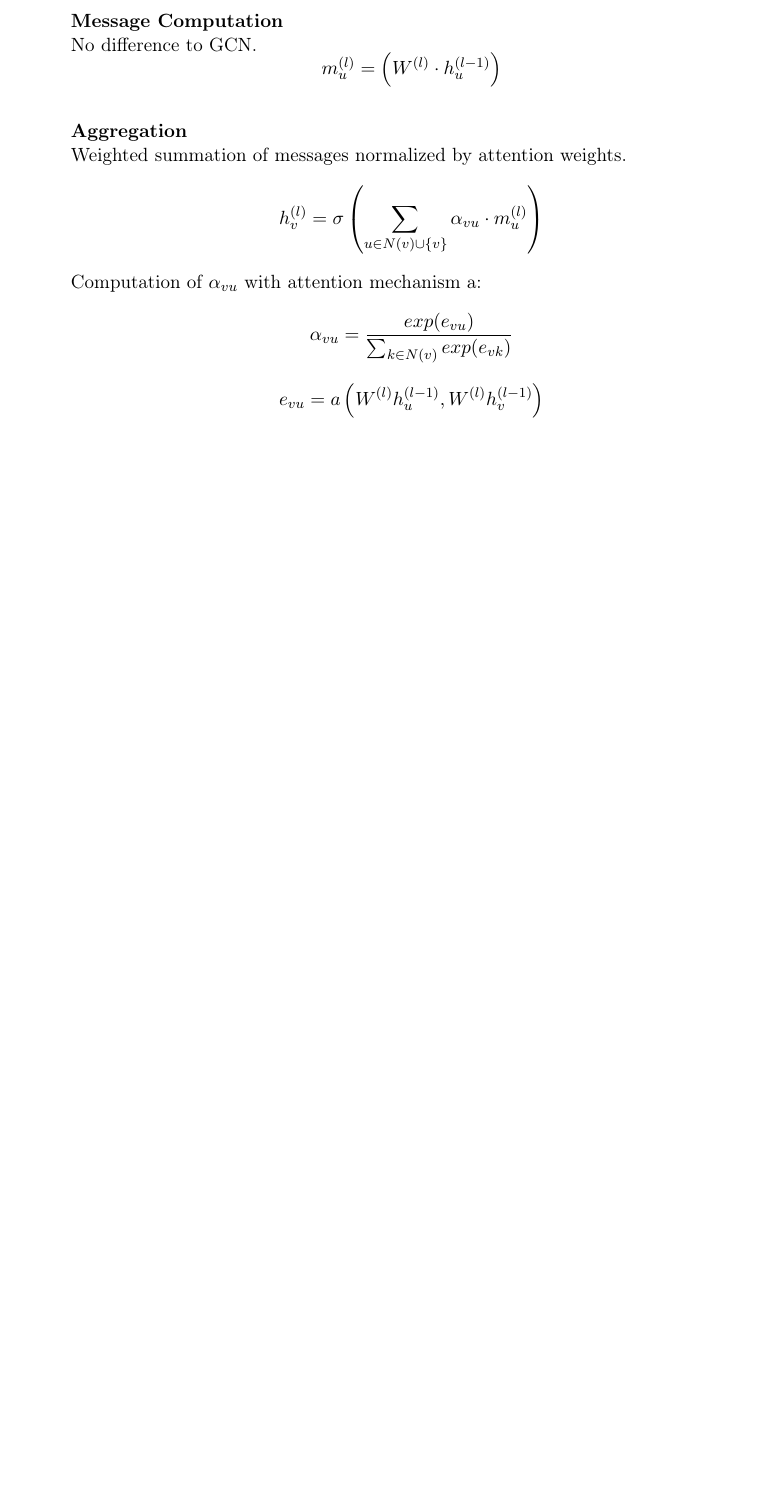
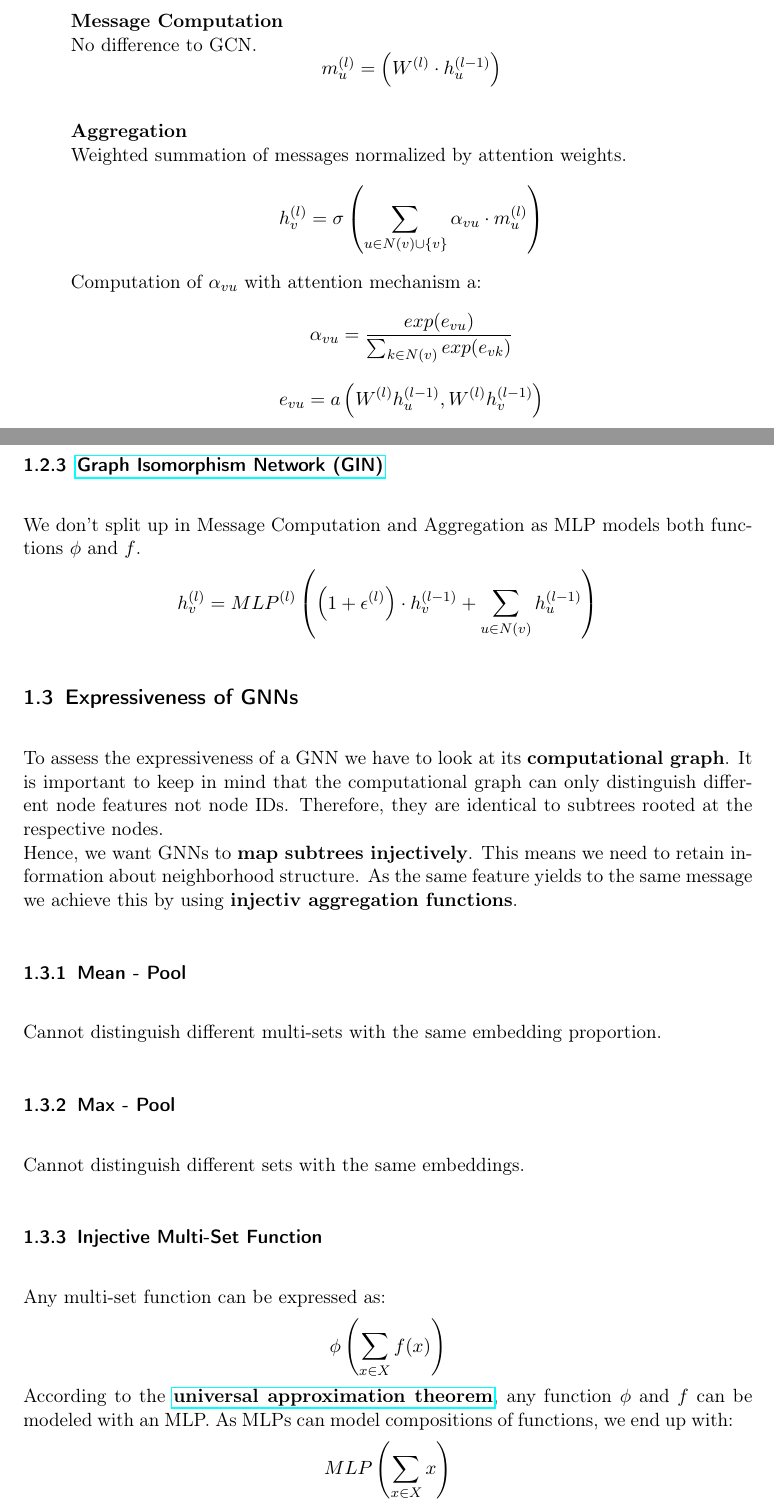
Before and after one commit to Unity05/My_ML_Collection, a LaTeX document (Graph_Net/doc/tex/GNN_script.tex): part of page 3 of 3 before the commit and two parts of pages 3 and 4 of 5 after it, the two joined at a grey line, cut so that both start at the same text, the shorter picture padded with empty space. Compiled offline with pdfLaTeX.

Commit message:
Added GIN and subsection about expressiveness of GNNs.

```diff
--- a/Graph_Net/doc/tex/GNN_script.tex
+++ b/Graph_Net/doc/tex/GNN_script.tex
@@ -80,4 +80,27 @@ Node v's new embedding is computed by aggregating its own message as well as all
 		\[\alpha_{vu} = \frac{exp(e_{vu})}{\sum_{k \in N(v)} exp(e_{vk})}\]
 		\[e_{vu} = a\left(W^{(l)}h_u^{(l-1)}, W^{(l)}h_v^{(l-1)}\right)\]
 \end{itemize}
+
+\subsubsection{\href{https://arxiv.org/pdf/1810.00826.pdf}{Graph Isomorphism Network (GIN)}}\label{GIN}
+We don't split up in Message Computation and Aggregation as MLP models both functions $\phi$ and $f$.
+\[h_v^{(l)} = MLP^{(l)}\left(\left(1 + \epsilon^{(l)}\right) \cdot h_v^{(l-1)} + \sum_{u \in N(v)} h_u^{(l-1)}\right)\]
+
+
+\subsection{Expressiveness of GNNs}
+To assess the expressiveness of a GNN we have to look at its \textbf{computational graph}. It is important to keep in mind that the computational graph can only distinguish different node features not node IDs. Therefore, they are identical to subtrees rooted at the respective nodes.\newline
+Hence, we want GNNs to \textbf{map subtrees injectively}. This means we need to retain information about neighborhood structure. As the same feature yields to the same message we achieve this by using \textbf{injectiv aggregation functions}.
+
+\subsubsection{Mean - Pool}
+Cannot distinguish different multi-sets with the same embedding proportion.
+
+\subsubsection{Max - Pool}
+Cannot distinguish different sets with the same embeddings.
+
+\subsubsection{Injective Multi-Set Function}
+Any multi-set function can be expressed as:
+\[\phi\left(\sum_{x \in X} f(x)\right)\]
+According to the \href{https://deeplearning.cs.cmu.edu/F21/document/readings/Hornik_Stinchcombe_White.pdf}{\textbf{universal approximation theorem}}, any function $\phi$ and $f$ can be modeled with an MLP. As MLPs can model compositions of functions, we end up with:
+\[MLP\left(\sum_{x \in X} x\right)\]
+Transferring this to the domain of GNNs it yields \textbf{GIN(\ref{GIN}) as the most expressive GNN}.
+
 \end{document}
```
Also changed, not shown: Graph_Net/doc/pdf/GNN_script.pdf, Graph_Net/doc/tex/GNN_script.tex (4 more changed lines).
